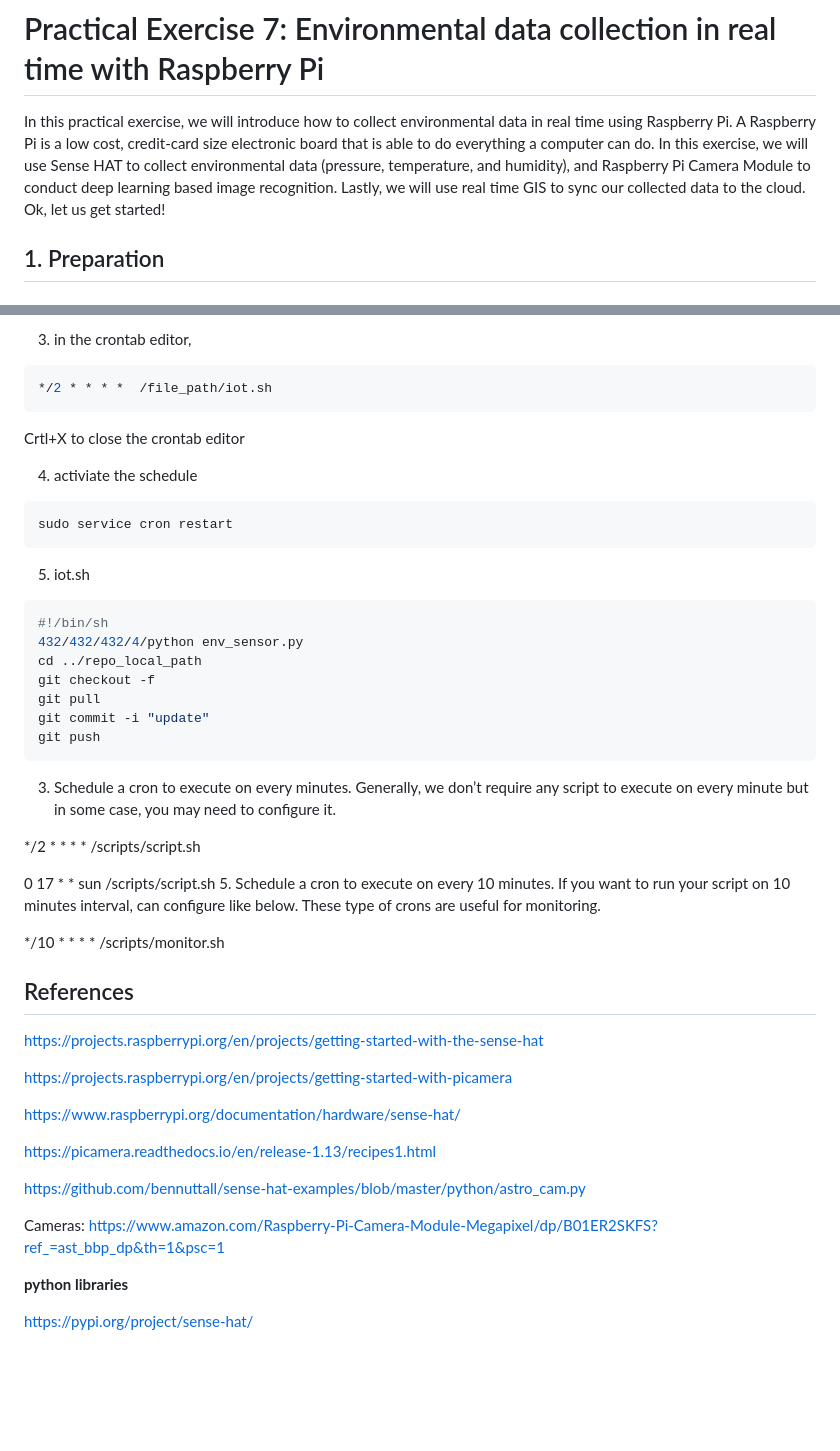
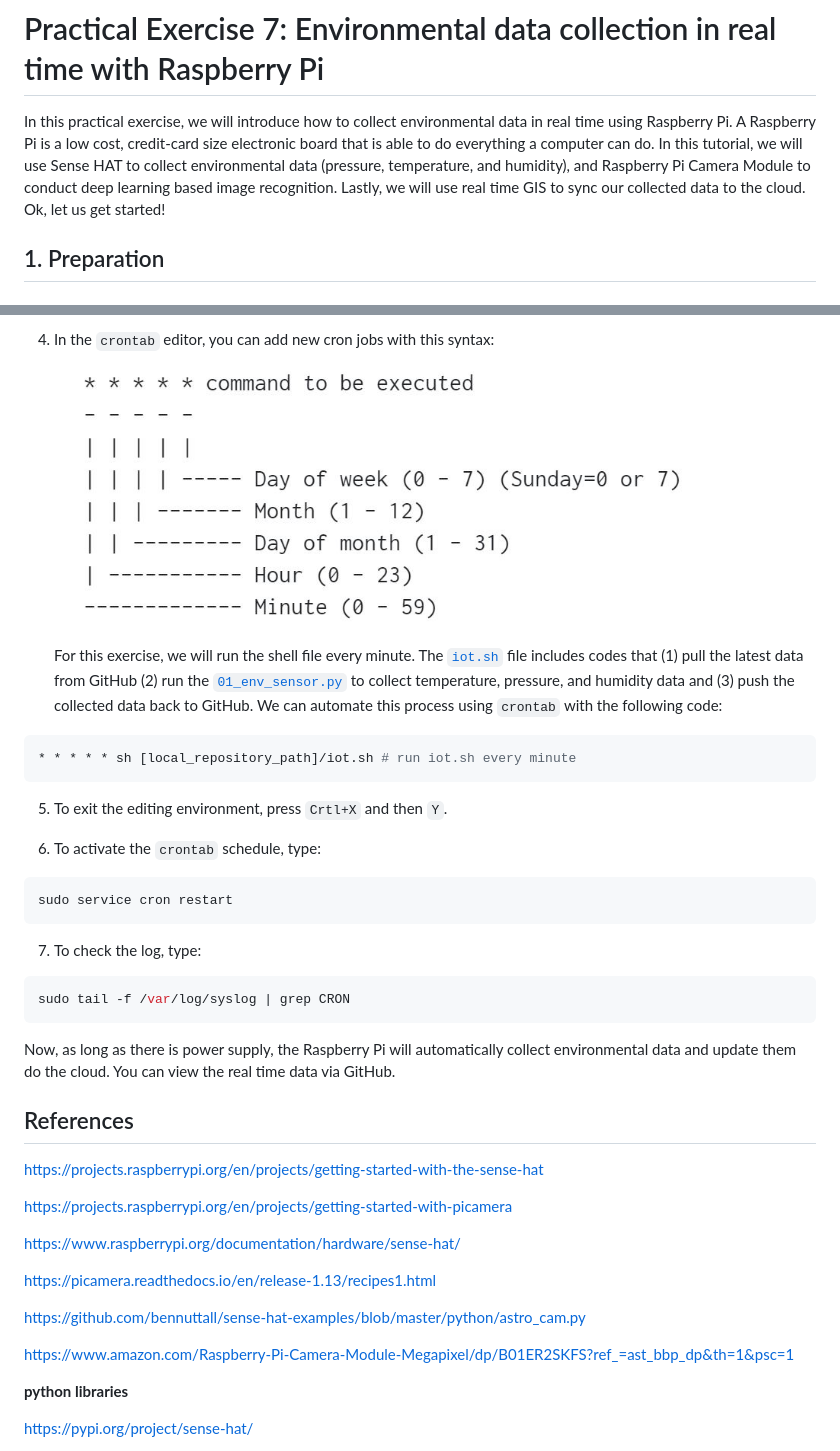
Before and after one commit to jakobzhao/geog595, a Markdown page: 08_iot/pe.md, 2 parts joined by grey strips. Rendered like a GitHub page; pictures changed too: 08_iot/img/crontab.JPG (added); blank space fills up the shorter version.

````diff
--- a/08_iot/pe.md
+++ b/08_iot/pe.md
@@ -1,6 +1,6 @@
 # Practical Exercise 7: Environmental data collection in real time with Raspberry Pi
 
-In this practical exercise, we will introduce how to collect environmental data in real time using Raspberry Pi. A Raspberry Pi is a low cost, credit-card size electronic board that is able to do everything a computer can do. In this exercise, we will use Sense HAT to collect environmental data (pressure, temperature, and humidity), and Raspberry Pi Camera Module to conduct deep learning based image recognition. Lastly, we will use real time GIS to sync our collected data to the cloud. Ok, let us get started!
+In this practical exercise, we will introduce how to collect environmental data in real time using Raspberry Pi. A Raspberry Pi is a low cost, credit-card size electronic board that is able to do everything a computer can do. In this tutorial, we will use Sense HAT to collect environmental data (pressure, temperature, and humidity), and Raspberry Pi Camera Module to conduct deep learning based image recognition. Lastly, we will use real time GIS to sync our collected data to the cloud. Ok, let us get started!
 
 ## 1. Preparation
 
@@ -217,50 +180,35 @@ crontab -e
 
-3. in the crontab editor,
+4. In the `crontab` editor, you can add new cron jobs with this syntax:
+![crontab syntax](img/crontab.JPG)
+For this exercise, we will run the shell file every minute. The  [`iot.sh`](iot.sh) file includes codes that (1) pull the latest data from GitHub (2) run the [`01_env_sensor.py`](01_env_sensor.py) to collect temperature, pressure, and humidity data and (3) push the collected data back to GitHub. We can automate this process using `crontab` with the following code:
 
 ```shell
-*/2 * * * *  /file_path/iot.sh
+* * * * * sh [local_repository_path]/iot.sh # run iot.sh every minute
 ```
+5. To exit the editing environment, press `Crtl+X` and then `Y`.
 
-Crtl+X to close the crontab editor
-
-4. activiate the schedule
+6. To activate the `crontab` schedule, type:
 
 ```shell
 sudo service cron restart
 ```
+7. To check the log, type:
 
-5. iot.sh
+```shell
+sudo tail -f /var/log/syslog | grep CRON
+```
+Now, as long as there is power supply, the Raspberry Pi will automatically collect environmental data and update them do the cloud. You can view the real time data via GitHub.
 
-```sh
-#!/bin/sh
-432/432/432/4/python env_sensor.py
-cd ../repo_local_path
-git checkout -f
-git pull
-git commit -i "update"
-git push
-```
+<!--
+
+## 4. Recognizing objects from images/videos
+
+3.1 tensorflow, image recognition
+3.2
+-->
 
 
-
-
-
-
-
-3. Schedule a cron to execute on every minutes.
-Generally, we don’t require any script to execute on every minute but in some case, you may need to configure it.
-
-*/2 * * * *  /scripts/script.sh
-
-
-0 17 * * sun  /scripts/script.sh
-5. Schedule a cron to execute on every 10 minutes.
-If you want to run your script on 10 minutes interval, can configure like below. These type of crons are useful for monitoring.
-
-*/10 * * * * /scripts/monitor.sh
-
 ## References
-
 
 https://projects.raspberrypi.org/en/projects/getting-started-with-the-sense-hat
 
@@ -268,12 +216,11 @@ https://projects.raspberrypi.org/en/projects/getting-started-with-picamera
 
 https://www.raspberrypi.org/documentation/hardware/sense-hat/
 
-
 https://picamera.readthedocs.io/en/release-1.13/recipes1.html
 
 https://github.com/bennuttall/sense-hat-examples/blob/master/python/astro_cam.py
 
-Cameras: https://www.amazon.com/Raspberry-Pi-Camera-Module-Megapixel/dp/B01ER2SKFS?ref_=ast_bbp_dp&th=1&psc=1
+https://www.amazon.com/Raspberry-Pi-Camera-Module-Megapixel/dp/B01ER2SKFS?ref_=ast_bbp_dp&th=1&psc=1
 
 
 **python libraries**
````
Also changed, not shown: other parts of 08_iot/pe.md (+38 -75 lines), 6 other files.
